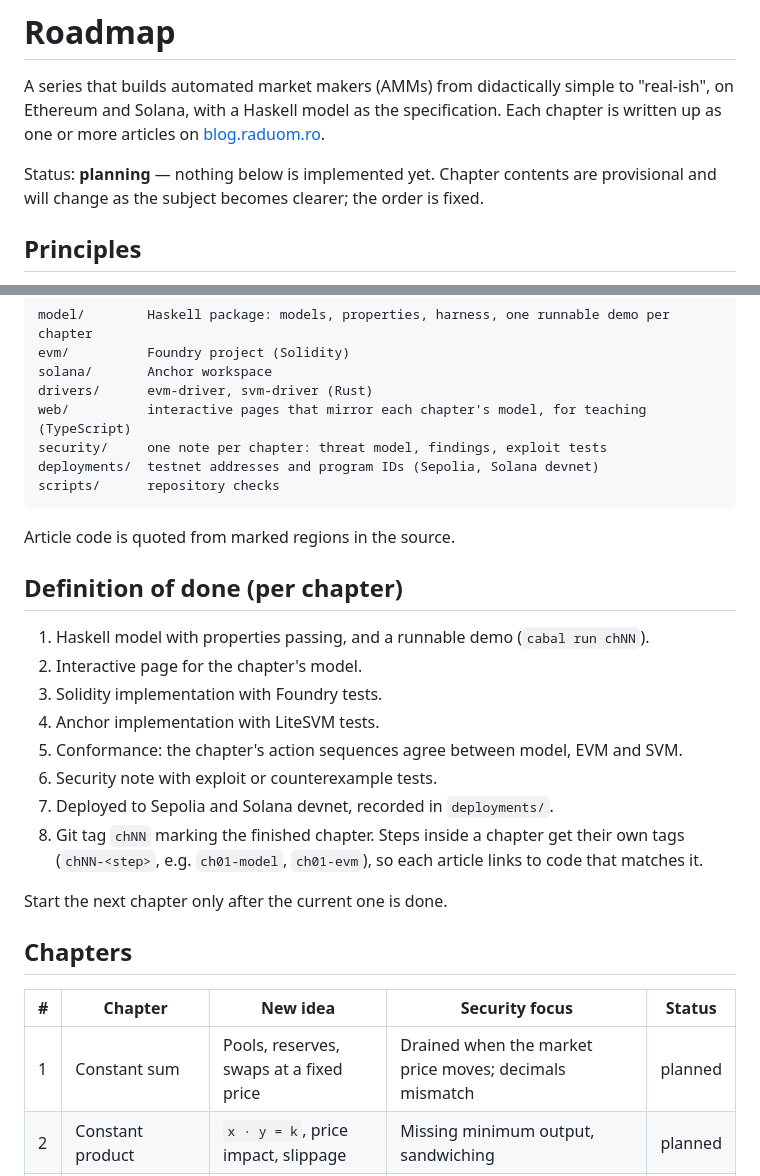
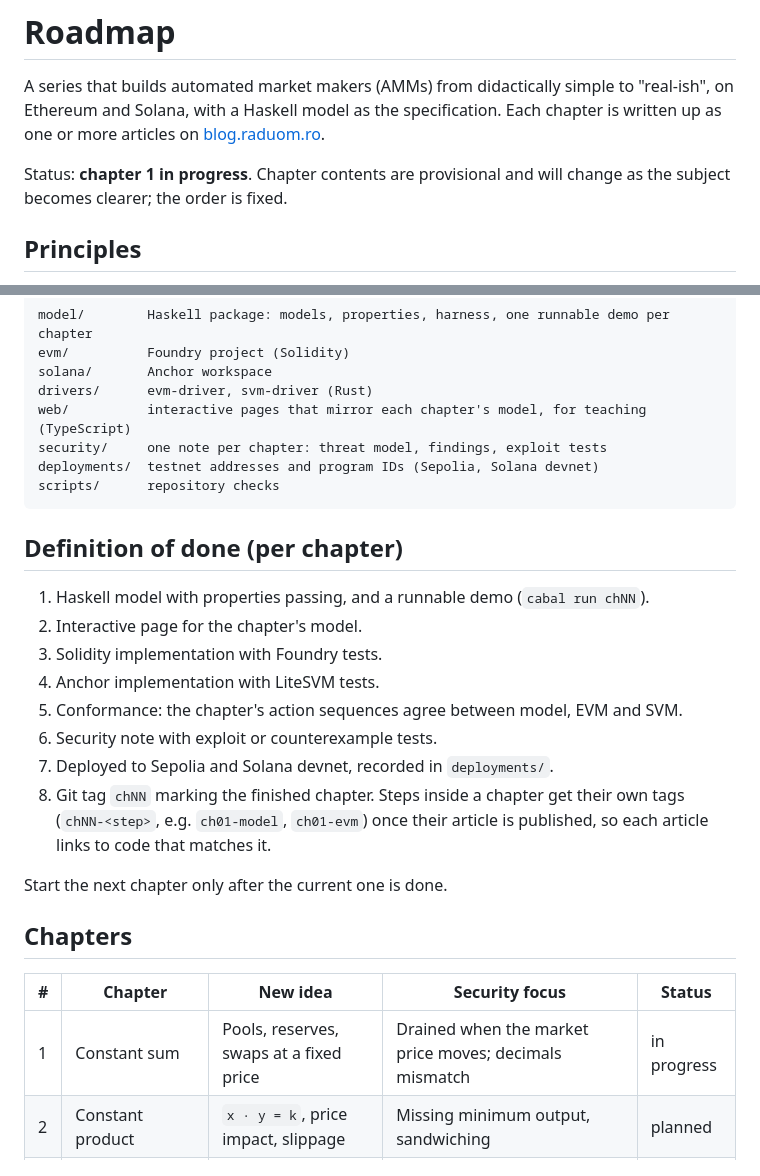
Before and after one commit to raduom/amm-series, a Markdown page: ROADMAP.md, 2 parts joined by grey strips. Rendered like a GitHub page.

Commit message:
docs: mark chapter 1 in progress - Set the roadmap status and chapter 1 to in progress - Drop quoting from marked regions, since articles link to code at a commit - Tag a step only once its article is published

````diff
--- a/ROADMAP.md
+++ b/ROADMAP.md
@@ -4,8 +4,8 @@ A series that builds automated market makers (AMMs) from didactically simple to
 Ethereum and Solana, with a Haskell model as the specification. Each chapter is written up as one or
 more articles on [blog.raduom.ro](https://blog.raduom.ro).
 
-Status: **planning** — nothing below is implemented yet. Chapter contents are provisional and will
-change as the subject becomes clearer; the order is fixed.
+Status: **chapter 1 in progress**. Chapter contents are provisional and will change as the subject
+becomes clearer; the order is fixed.
 
 ## Principles
 
@@ -59,8 +59,6 @@ deployments/  testnet addresses and program IDs (Sepolia, Solana devnet)
 scripts/      repository checks
 ```
 
-Article code is quoted from marked regions in the source.
-
 ## Definition of done (per chapter)
 
 1. Haskell model with properties passing, and a runnable demo (`cabal run chNN`).
@@ -71,7 +69,8 @@ Article code is quoted from marked regions in the source.
 6. Security note with exploit or counterexample tests.
 7. Deployed to Sepolia and Solana devnet, recorded in `deployments/`.
 8. Git tag `chNN` marking the finished chapter. Steps inside a chapter get their own tags
-   (`chNN-<step>`, e.g. `ch01-model`, `ch01-evm`), so each article links to code that matches it.
+   (`chNN-<step>`, e.g. `ch01-model`, `ch01-evm`) once their article is published, so each article
+   links to code that matches it.
 
 Start the next chapter only after the current one is done.
 
@@ -79,7 +78,7 @@ Start the next chapter only after the current one is done.
 
 | # | Chapter | New idea | Security focus | Status |
 |---|---|---|---|---|
-| 1 | Constant sum | Pools, reserves, swaps at a fixed price | Drained when the market price moves; decimals mismatch | planned |
+| 1 | Constant sum | Pools, reserves, swaps at a fixed price | Drained when the market price moves; decimals mismatch | in progress |
 | 2 | Constant product | `x · y = k`, price impact, slippage | Missing minimum output, sandwiching | planned |
 | 3 | Fees and LP shares | Providing liquidity, mint/burn, fees | First-depositor (inflation) attack, donations | planned |
 | 4 | Integer arithmetic | Rounding direction, overflow, fixed point | Rounding-drain sequences | planned |
````
